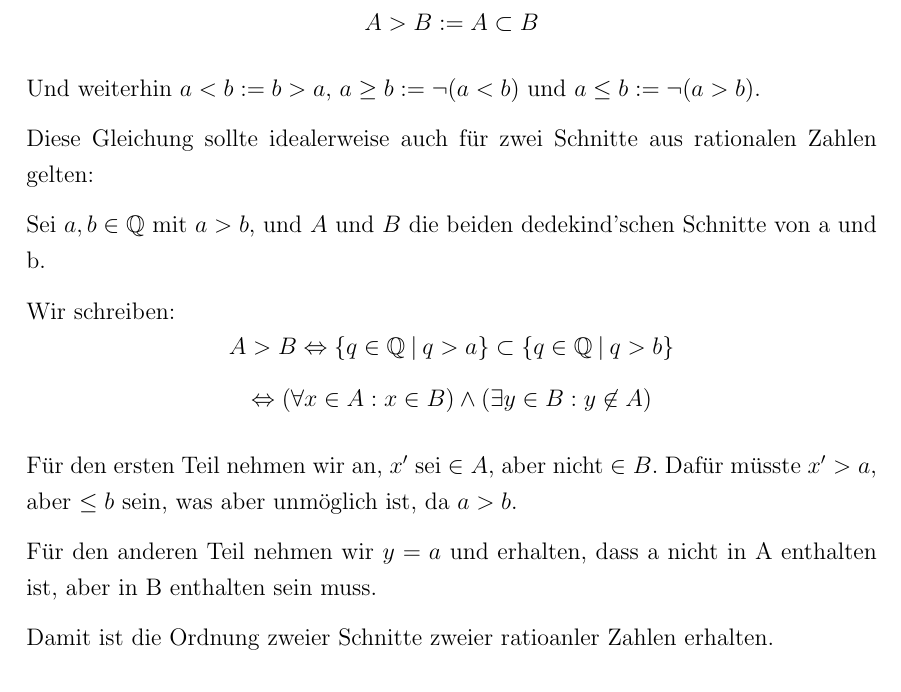
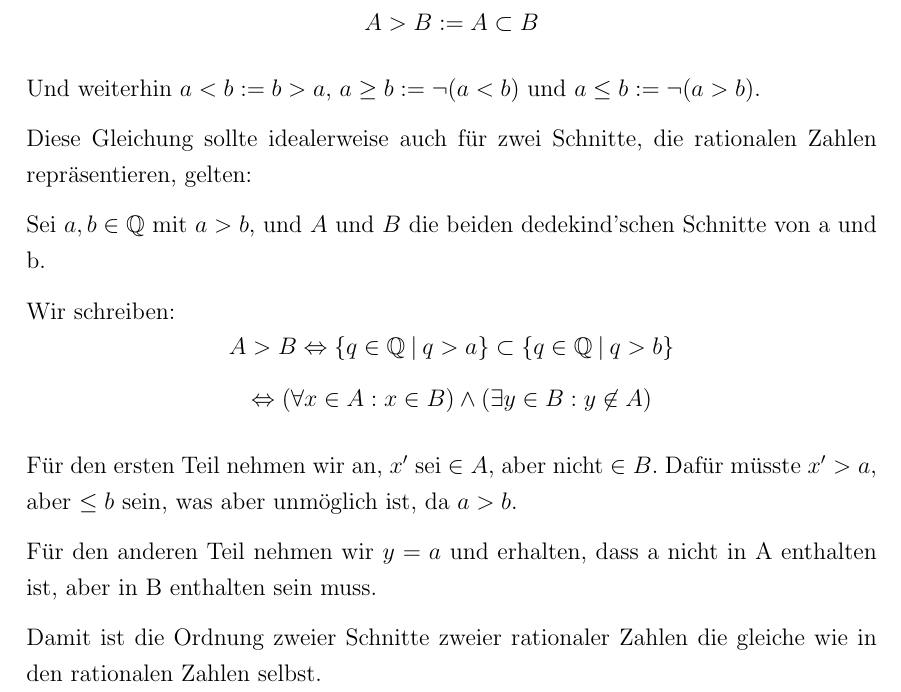
Before and after one commit to uuk0/WSeminarArbeit, a LaTeX document (arbeit_version_2.tex): part of page 5 of 17, cut so that both start at the same text. Compiled offline with pdfLaTeX.

Commit message:
Kleinigkeiten

```diff
--- a/arbeit_version_2.tex
+++ b/arbeit_version_2.tex
@@ -190,7 +190,7 @@
 
     Und weiterhin $a < b := b > a$, $a \ge b := \lnot (a < b)$ und $a \le b := \lnot (a > b)$.
 
-    Diese Gleichung sollte idealerweise auch für zwei Schnitte aus rationalen Zahlen gelten:
+    Diese Gleichung sollte idealerweise auch für zwei Schnitte, die rationalen Zahlen repräsentieren, gelten:
 
     Sei $a, b \in \mathbb{Q}$ mit $a > b$, und $A$ und $B$ die beiden dedekind'schen Schnitte von a und b.
 
@@ -209,7 +209,7 @@
     Für den anderen Teil nehmen wir $y = a$ und erhalten, dass a nicht in A enthalten ist, aber in B enthalten sein
     muss.
 
-    Damit ist die Ordnung zweier Schnitte zweier ratioanler Zahlen erhalten.
+    Damit ist die Ordnung zweier Schnitte zweier rationaler Zahlen die gleiche wie in den rationalen Zahlen selbst.
 
     \newpage
 
```
Also changed, not shown: out/arbeit_version_2.pdf, arbeit_version_2.tex (4 more changed lines).
